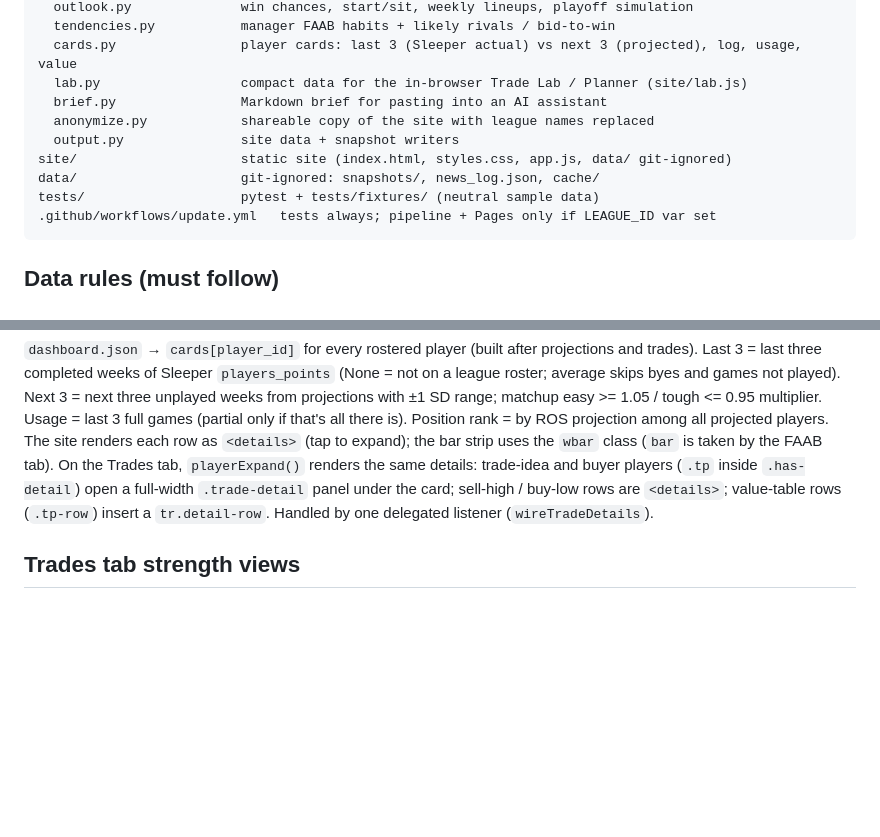
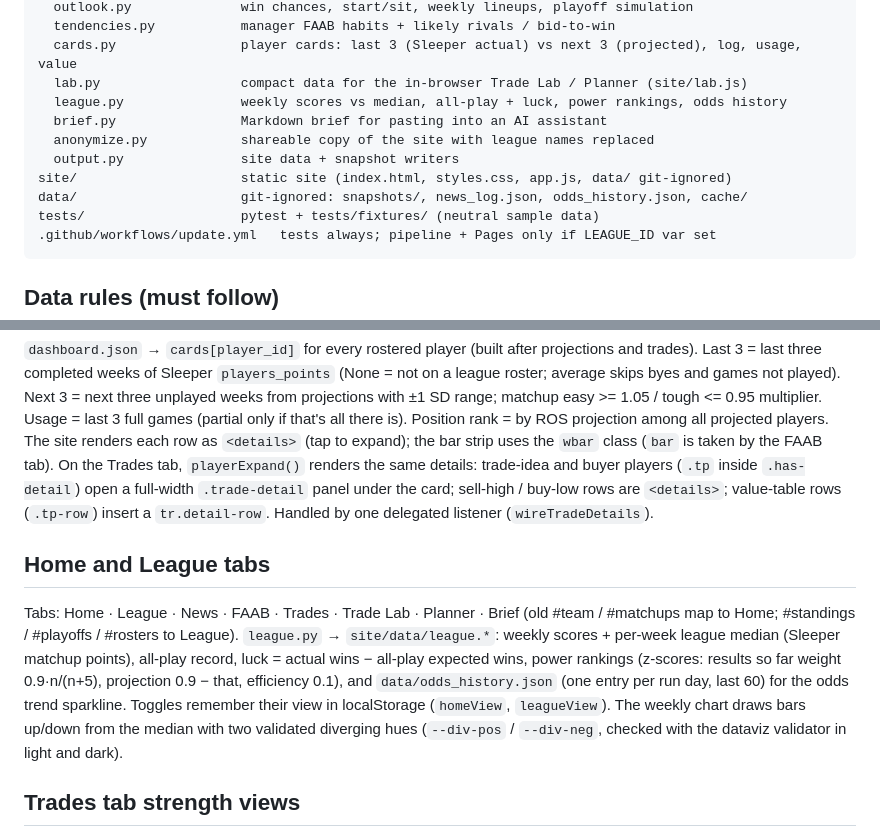
Before and after one commit to uppprob-afk/fantasy-nfl-assistant, a Markdown page: AGENTS.md, 2 parts joined by grey strips. GitHub-like rendering; blank space fills up the shorter version.

````diff
--- a/AGENTS.md
+++ b/AGENTS.md
@@ -65,11 +65,12 @@ nfl_assistant/
   tendencies.py           manager FAAB habits + likely rivals / bid-to-win
   cards.py                player cards: last 3 (Sleeper actual) vs next 3 (projected), log, usage, value
   lab.py                  compact data for the in-browser Trade Lab / Planner (site/lab.js)
+  league.py               weekly scores vs median, all-play + luck, power rankings, odds history
   brief.py                Markdown brief for pasting into an AI assistant
   anonymize.py            shareable copy of the site with league names replaced
   output.py               site data + snapshot writers
 site/                     static site (index.html, styles.css, app.js, data/ git-ignored)
-data/                     git-ignored: snapshots/, news_log.json, cache/
+data/                     git-ignored: snapshots/, news_log.json, odds_history.json, cache/
 tests/                    pytest + tests/fixtures/ (neutral sample data)
 .github/workflows/update.yml   tests always; pipeline + Pages only if LEAGUE_ID var set
 ```
@@ -158,6 +159,18 @@ On the Trades tab, `playerExpand()` renders the same details: trade-idea and buy
 sell-high / buy-low rows are `<details>`; value-table rows (`.tp-row`) insert a
 `tr.detail-row`. Handled by one delegated listener (`wireTradeDetails`).
 
+## Home and League tabs
+
+Tabs: Home · League · News · FAAB · Trades · Trade Lab · Planner · Brief (old #team /
+#matchups map to Home; #standings / #playoffs / #rosters to League). `league.py` →
+`site/data/league.*`: weekly scores + per-week league median (Sleeper matchup points),
+all-play record, luck = actual wins − all-play expected wins, power rankings
+(z-scores: results so far weight 0.9·n/(n+5), projection 0.9 − that, efficiency 0.1), and
+`data/odds_history.json` (one entry per run day, last 60) for the odds trend sparkline.
+Toggles remember their view in localStorage (`homeView`, `leagueView`). The weekly chart
+draws bars up/down from the median with two validated diverging hues (`--div-pos` /
+`--div-neg`, checked with the dataviz validator in light and dark).
+
 ## Trades tab strength views
 
 `trades.season_strength()` gives actual points per week by lineup position from Sleeper
````
Also changed, not shown: README.md (+4 -7 lines), docs/screenshots/overview-dark.png, docs/screenshots/overview-light.png.
